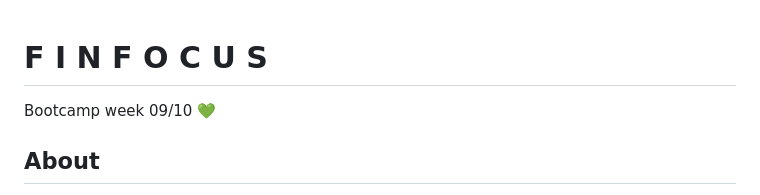
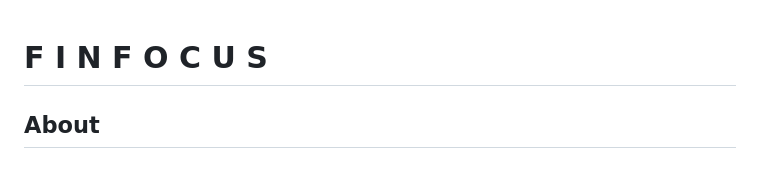
Before and after one commit to alexandrabatrak/fin-focus, a Markdown page: README.md, the part around the change. Rendered like a GitHub page.

```diff
--- a/README.md
+++ b/README.md
@@ -1,6 +1,4 @@
 # F I N F O C U S
-
-Bootcamp week 09/10 :green_heart:
 
 ## About
 
```
